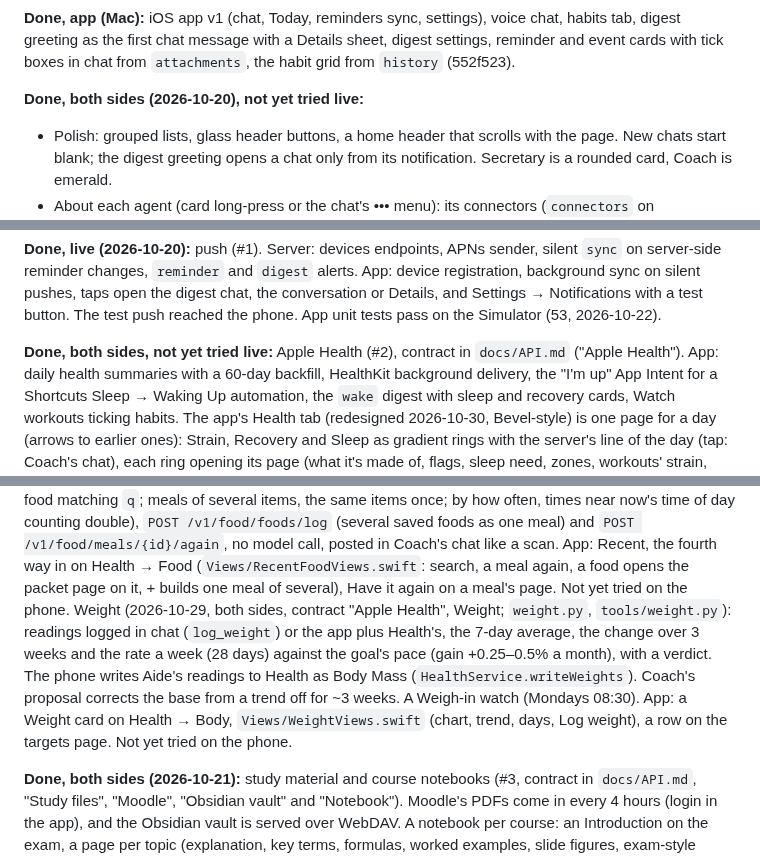
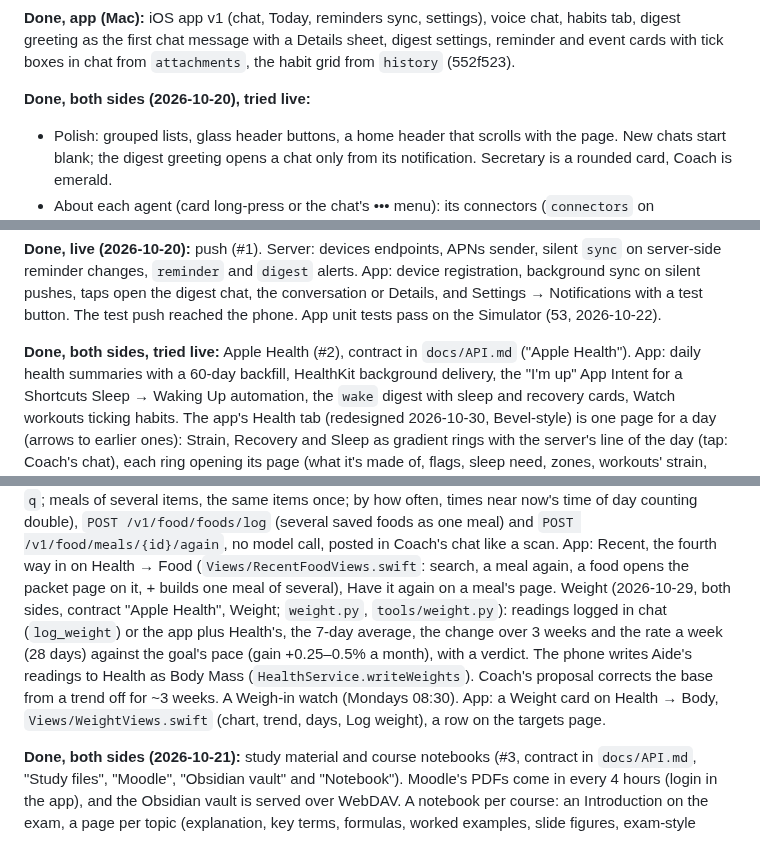
Before and after one commit to filippocappa/aide, a Markdown page: CLAUDE.md, 3 parts joined by grey strips. GitHub-like rendering.

```diff
--- a/CLAUDE.md
+++ b/CLAUDE.md
@@ -237,7 +237,7 @@ Where things stand (2026-10-20):
 greeting as the first chat message with a Details sheet, digest settings, reminder and event cards with tick
 boxes in chat from `attachments`, the habit grid from `history` (552f523).
 
-**Done, both sides (2026-10-20), not yet tried live:**
+**Done, both sides (2026-10-20), tried live:**
 - Polish: grouped lists, glass header buttons, a home header that scrolls with the page. New chats start blank;
   the digest greeting opens a chat only from its notification. Secretary is a rounded card, Coach is emerald.
 - About each agent (card long-press or the chat's ••• menu): its connectors (`connectors` on `/v1/agents`),
@@ -255,7 +255,7 @@ on server-side reminder changes, `reminder` and `digest` alerts. App: device
 registration, background sync on silent pushes, taps open the digest chat, the conversation or Details, and
 Settings → Notifications with a test button. The test push reached the phone. App unit tests pass on the Simulator (53, 2026-10-22).
 
-**Done, both sides, not yet tried live:** Apple Health (#2), contract in `docs/API.md` ("Apple Health"). App:
+**Done, both sides, tried live:** Apple Health (#2), contract in `docs/API.md` ("Apple Health"). App:
 daily health summaries with a 60-day backfill, HealthKit background delivery, the "I'm up" App Intent for a
 Shortcuts Sleep → Waking Up automation, the `wake` digest with sleep and recovery cards, Watch workouts ticking
 habits. The app's Health tab (redesigned 2026-10-30, Bevel-style) is one page for a day (arrows to earlier ones):
@@ -383,13 +383,12 @@ food matching `q`; meals of several items, the same items once; by how often, ti
 double), `POST /v1/food/foods/log` (several saved foods as one meal) and `POST /v1/food/meals/{id}/again`, no model call,
 posted in Coach's chat like a scan. App: Recent, the fourth way in on Health → Food (`Views/RecentFoodViews.swift`: search,
 a meal again, a food opens the packet page on it, + builds one meal of several), Have it again on a meal's page.
-Not yet tried on the phone.
 Weight (2026-10-29, both sides, contract "Apple Health", Weight; `weight.py`, `tools/weight.py`): readings logged in
 chat (`log_weight`) or the app plus Health's, the 7-day average, the change over 3 weeks and the rate a week (28 days)
 against the goal's pace (gain +0.25–0.5% a month), with a verdict. The phone writes Aide's readings to Health as Body
 Mass (`HealthService.writeWeights`). Coach's proposal corrects the base from a trend off for ~3 weeks. A Weigh-in watch
 (Mondays 08:30). App: a Weight card on Health → Body, `Views/WeightViews.swift` (chart, trend, days, Log weight), a row
-on the targets page. Not yet tried on the phone.
+on the targets page.
 
 **Done, both sides (2026-10-21):** study material and course notebooks (#3, contract in `docs/API.md`, "Study
 files", "Moodle", "Obsidian vault" and "Notebook"). Moodle's PDFs come in every 4 hours (login in the app), and
```
Also changed, not shown: other parts of CLAUDE.md (+22 -24 lines).
